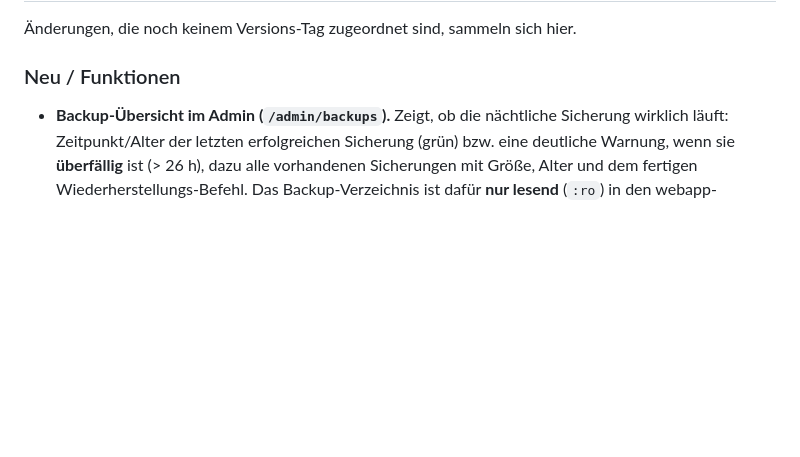
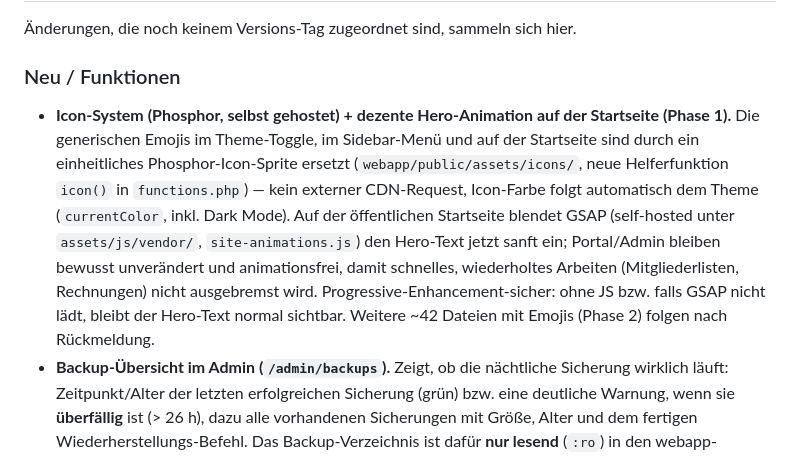
Before and after one commit to ropperp/eeg-platform, a Markdown page: CHANGELOG.md, the part around the change. Rendered like a GitHub page; blank space fills up the shorter version.

```diff
--- a/CHANGELOG.md
+++ b/CHANGELOG.md
@@ -20,6 +20,16 @@ getesteter Stand deployen oder dorthin zurückrollen (siehe „Bestimmte Version
 Änderungen, die noch keinem Versions-Tag zugeordnet sind, sammeln sich hier.
 
 ### Neu / Funktionen
+- **Icon-System (Phosphor, selbst gehostet) + dezente Hero-Animation auf der Startseite
+  (Phase 1).** Die generischen Emojis im Theme-Toggle, im Sidebar-Menü und auf der Startseite
+  sind durch ein einheitliches Phosphor-Icon-Sprite ersetzt (`webapp/public/assets/icons/`,
+  neue Helferfunktion `icon()` in `functions.php`) — kein externer CDN-Request, Icon-Farbe folgt
+  automatisch dem Theme (`currentColor`, inkl. Dark Mode). Auf der öffentlichen Startseite blendet
+  GSAP (self-hosted unter `assets/js/vendor/`, `site-animations.js`) den Hero-Text jetzt sanft ein;
+  Portal/Admin bleiben bewusst unverändert und animationsfrei, damit schnelles, wiederholtes
+  Arbeiten (Mitgliederlisten, Rechnungen) nicht ausgebremst wird. Progressive-Enhancement-sicher:
+  ohne JS bzw. falls GSAP nicht lädt, bleibt der Hero-Text normal sichtbar. Weitere ~42 Dateien mit
+  Emojis (Phase 2) folgen nach Rückmeldung.
 - **Backup-Übersicht im Admin (`/admin/backups`).** Zeigt, ob die nächtliche Sicherung wirklich
   läuft: Zeitpunkt/Alter der letzten erfolgreichen Sicherung (grün) bzw. eine deutliche Warnung,
   wenn sie **überfällig** ist (> 26 h), dazu alle vorhandenen Sicherungen mit Größe, Alter und dem
```
Also changed, not shown: obsidian/Claude-Sitzungslog.md (+20 -0 lines).
